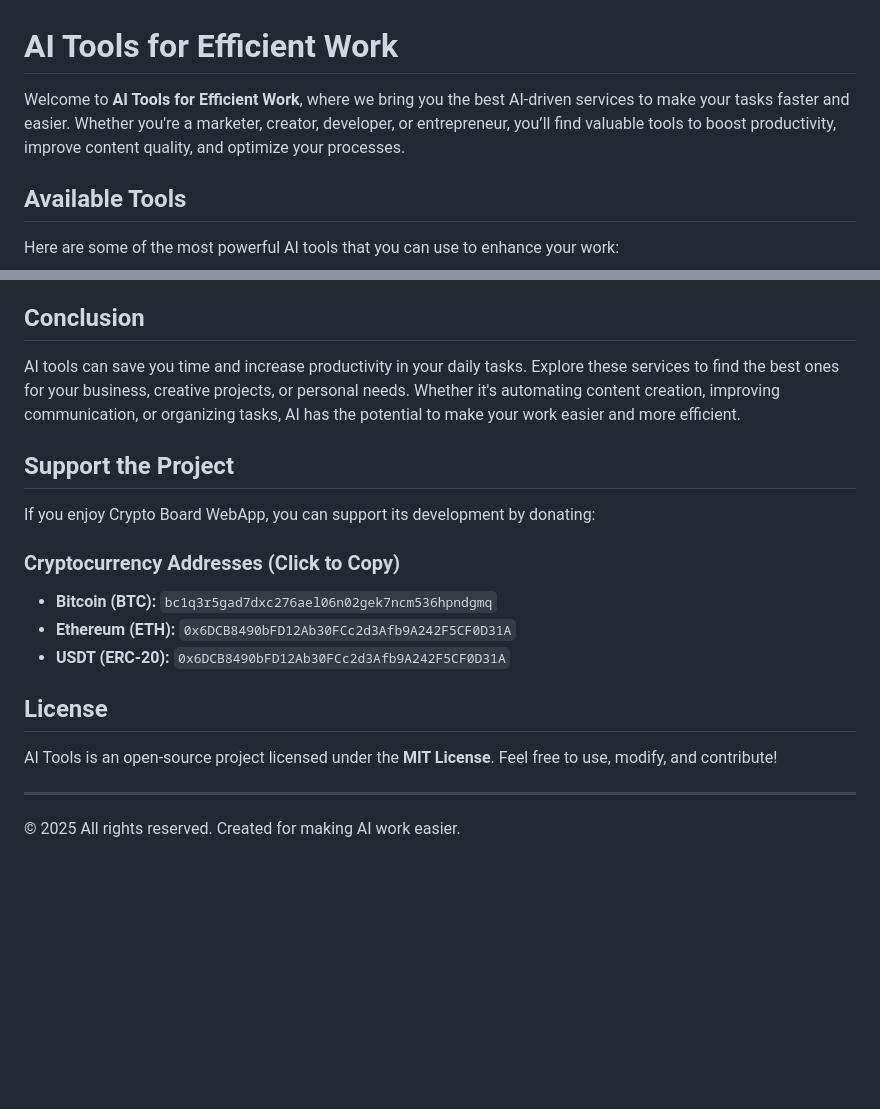
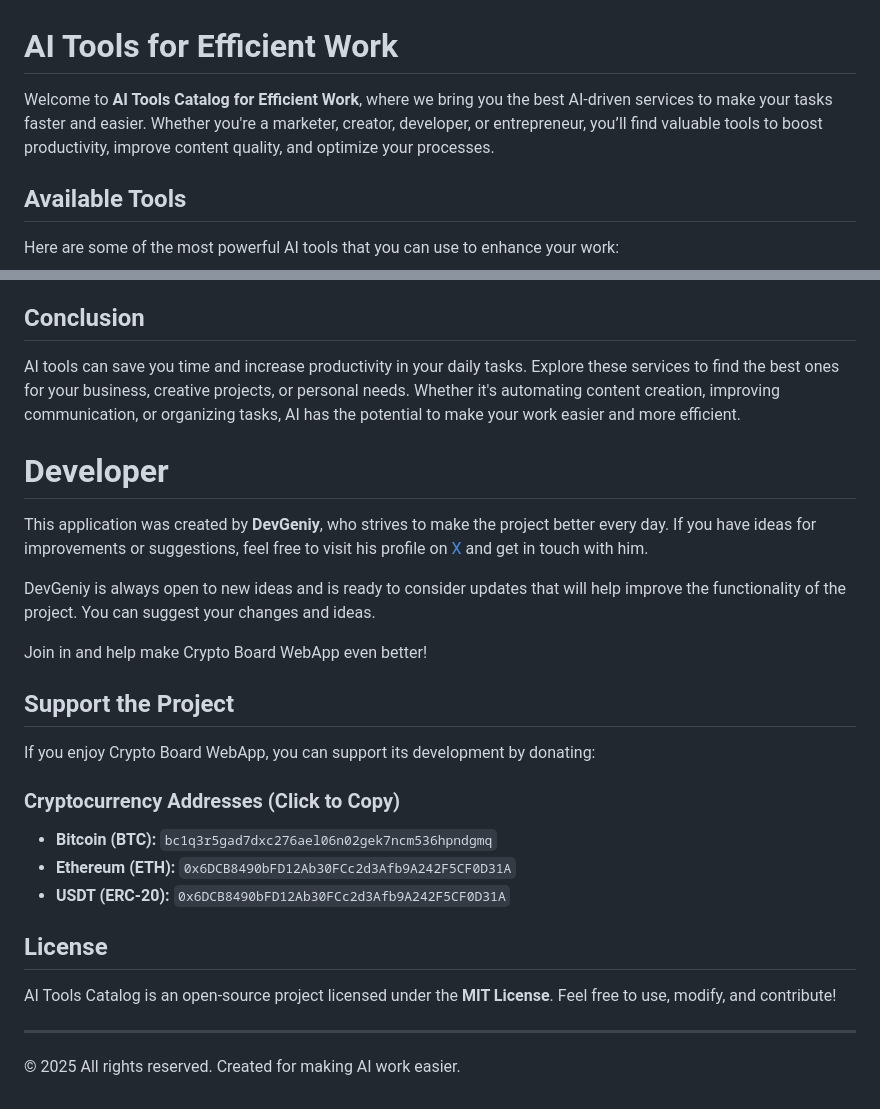
Before and after one commit to Dev-Geniy/ai-catalog, a Markdown page: README.md, 2 parts joined by grey strips. Rendered like a GitHub page; blank space fills up the shorter version.

```diff
--- a/README.md
+++ b/README.md
@@ -1,6 +1,6 @@
 # AI Tools for Efficient Work
 
-Welcome to **AI Tools for Efficient Work**, where we bring you the best AI-driven services to make your tasks faster and easier. Whether you're a marketer, creator, developer, or entrepreneur, you’ll find valuable tools to boost productivity, improve content quality, and optimize your processes.
+Welcome to **AI Tools Catalog for Efficient Work**, where we bring you the best AI-driven services to make your tasks faster and easier. Whether you're a marketer, creator, developer, or entrepreneur, you’ll find valuable tools to boost productivity, improve content quality, and optimize your processes.
 
 ## Available Tools
 
@@ -117,6 +117,15 @@ Here are some of the most powerful AI tools that you can use to enhance your wor
 
 AI tools can save you time and increase productivity in your daily tasks. Explore these services to find the best ones for your business, creative projects, or personal needs. Whether it's automating content creation, improving communication, or organizing tasks, AI has the potential to make your work easier and more efficient.
 
+# Developer
+
+This application was created by **DevGeniy**, who strives to make the project better every day. If you have ideas for improvements or suggestions, feel free to visit his profile on [X](https://x.com/HotDog850642) and get in touch with him.
+
+DevGeniy is always open to new ideas and is ready to consider updates that will help improve the functionality of the project. You can suggest your changes and ideas.
+
+Join in and help make Crypto Board WebApp even better!
+
+
 ## Support the Project
 If you enjoy Crypto Board WebApp, you can support its development by donating:
 
@@ -126,7 +135,7 @@ If you enjoy Crypto Board WebApp, you can support its development by donating:
 - **USDT (ERC-20):** `0x6DCB8490bFD12Ab30FCc2d3Afb9A242F5CF0D31A`
 
 ## License
-AI Tools is an open-source project licensed under the **MIT License**. Feel free to use, modify, and contribute!
+AI Tools Catalog is an open-source project licensed under the **MIT License**. Feel free to use, modify, and contribute!
 
 ---
 
```
